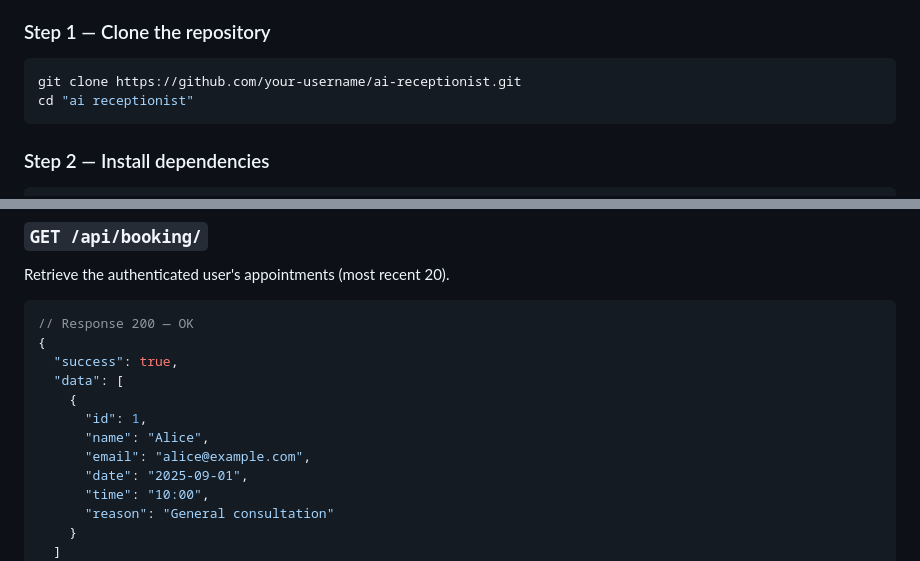
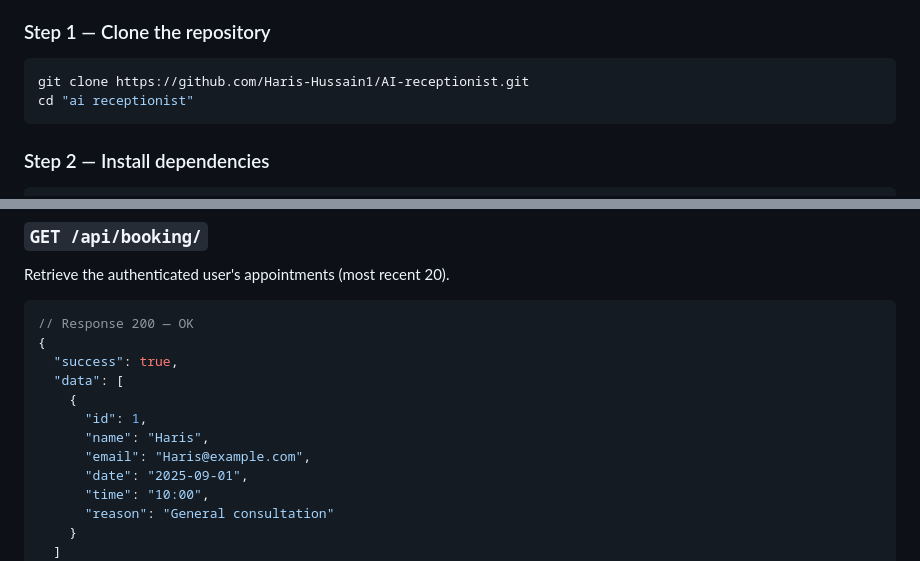
Before and after one commit to Haris-Hussain1/AI-receptionist, a Markdown page: README.md, 2 parts joined by grey strips. Rendered like a GitHub page.

````diff
--- a/README.md
+++ b/README.md
@@ -116,7 +116,7 @@ ai receptionist/
 ### Step 1 — Clone the repository
 
 ```bash
-git clone https://github.com/your-username/ai-receptionist.git
+git clone https://github.com/Haris-Hussain1/AI-receptionist.git
 cd "ai receptionist"
 ```
 
@@ -329,8 +329,8 @@ Retrieve the authenticated user's appointments (most recent 20).
   "data": [
     {
       "id": 1,
-      "name": "Alice",
-      "email": "alice@example.com",
+      "name": "Haris",
+      "email": "Haris@example.com",
       "date": "2025-09-01",
       "time": "10:00",
       "reason": "General consultation"
````
Also changed, not shown: other parts of README.md (+10 -10 lines).
